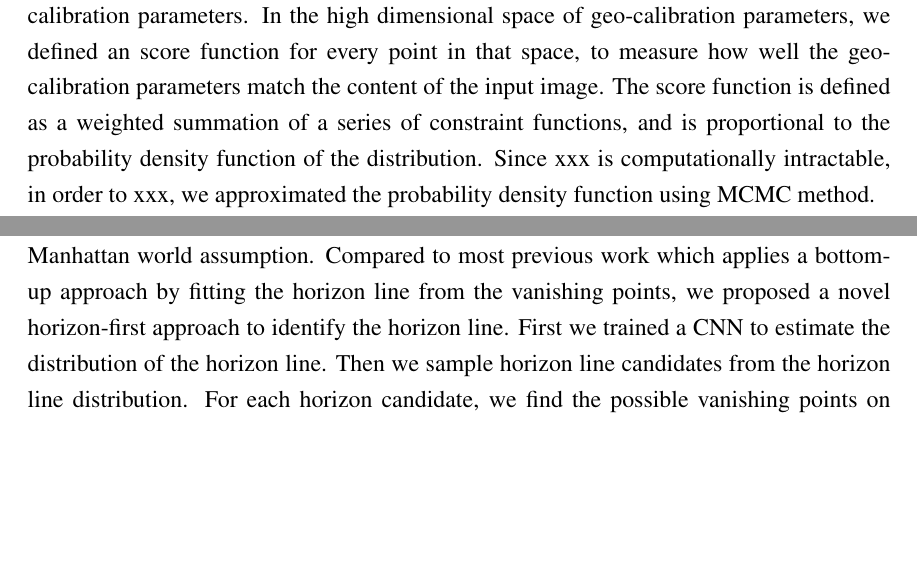
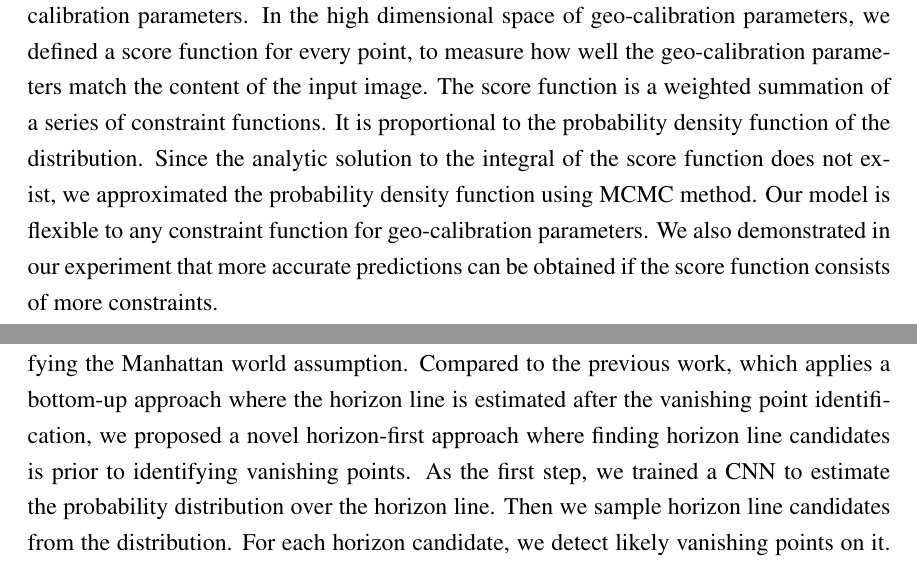
Before and after one commit to viibridges/dissertation, a LaTeX thesis (dissertation.tex, which reads chapters/discussion/discussion.tex): two parts of page 14 of 21, joined at a grey line, cut so that both start at the same text, the shorter picture padded with empty space. Compiled offline with pdfLaTeX.

Commit message:
minor change

```diff
--- a/chapters/discussion/discussion.tex
+++ b/chapters/discussion/discussion.tex
@@ -14,24 +14,15 @@ understand the content of the scene.
 
 In \chapref{mcmc}, we proposed a flexible model to compute the
 probability over all geo-calibration parameters. In the high
-dimensional space of geo-calibration parameters, we defined an score
-function for every point in that space, to measure how well the
-geo-calibration parameters match the content of the input image. The
-score function is defined as a weighted summation of a series of
-constraint functions, and is proportional to the probability density
-function of the distribution. Since xxx is computationally
-intractable, in order to xxx, we approximated the probability
-density function using MCMC method.
+dimensional space of geo-calibration parameters, we defined a score
+function for every point, to measure how well the
+geo-calibration parameters match the content of the input image.
+The score function is a weighted summation of a series of
+constraint functions. It is proportional to the probability density
+function of the distribution. Since the analytic solution to the
+integral of the score function does not exist, we approximated the
+probability density function using MCMC method. Our model is flexible
+to any constraint function for geo-calibration parameters. We also
+demonstrated in our experiment that more accurate predictions can be
+obtained if the score function consists of more constraints.
 
-In \chapref{fasthorizon}, we focused on constraint function for the
-camera pose. Assuming the focal length is known, the camera roll and
-pitch angle can be derived from the horizon line position. Our
-algorithm identifies the horizon line from an input image that
-satisfied the Manhattan world assumption.
-Compared to most previous work which applies a bottom-up approach by
-fitting the horizon line from the vanishing points, we proposed a
-novel horizon-first approach to identify the horizon line.
-First we trained a CNN to estimate the distribution of the horizon
-line. Then we sample horizon line candidates from the horizon line
-distribution. For each horizon candidate, we find the possible
-vanishing points on it. Compared to previous work which searches for
@@ -41,0 +33,8 @@ and good vanishing points found on it.
+satisfying the Manhattan world assumption. Compared to the previous
+work, which applies a bottom-up approach where the horizon line is
+estimated after the vanishing point identification, we proposed a
+novel horizon-first approach where finding horizon line candidates is
+prior to identifying vanishing points.  As the first step, we trained
+a CNN to estimate the probability distribution over the horizon line.
+Then we sample horizon line candidates from the distribution. For each
+horizon candidate, we detect likely vanishing points on it. Compared
@@ -42,3 +45,4 @@ and good vanishing points found on it.
+it.
 
 In \chapref{whenwhere}, we constructed the constraint function for
 the image capture time and the camera location. In order to achieve
```
Also changed, not shown: chapters/discussion/discussion.tex (12 more changed lines).
